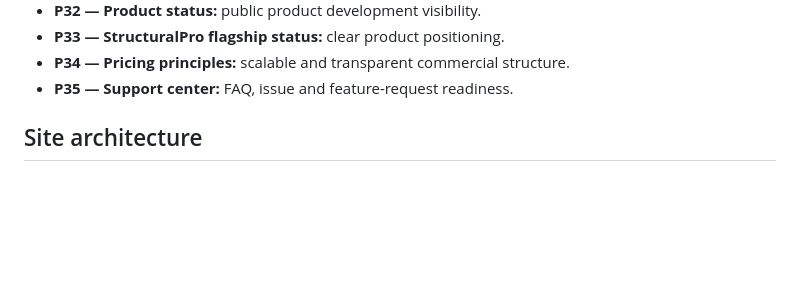
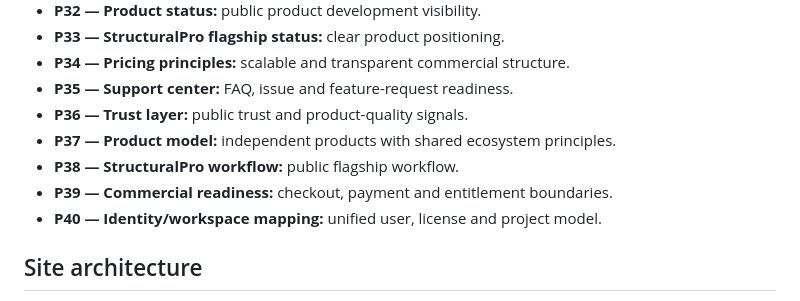
Before and after one commit to Asanda021/Ervira, a Markdown page: README.md, the part around the change. Drawn GitHub-style; blank space fills up the shorter version.

Commit message:
P36-P40 — trust, workflow and commercial readiness

```diff
--- a/README.md
+++ b/README.md
@@ -40,6 +40,11 @@ ERVIRA is the parent brand for a family of professional engineering software pro
 - **P33 — StructuralPro flagship status:** clear product positioning.
 - **P34 — Pricing principles:** scalable and transparent commercial structure.
 - **P35 — Support center:** FAQ, issue and feature-request readiness.
+- **P36 — Trust layer:** public trust and product-quality signals.
+- **P37 — Product model:** independent products with shared ecosystem principles.
+- **P38 — StructuralPro workflow:** public flagship workflow.
+- **P39 — Commercial readiness:** checkout, payment and entitlement boundaries.
+- **P40 — Identity/workspace mapping:** unified user, license and project model.
 
 ## Site architecture
 - Home / product-led landing
```
